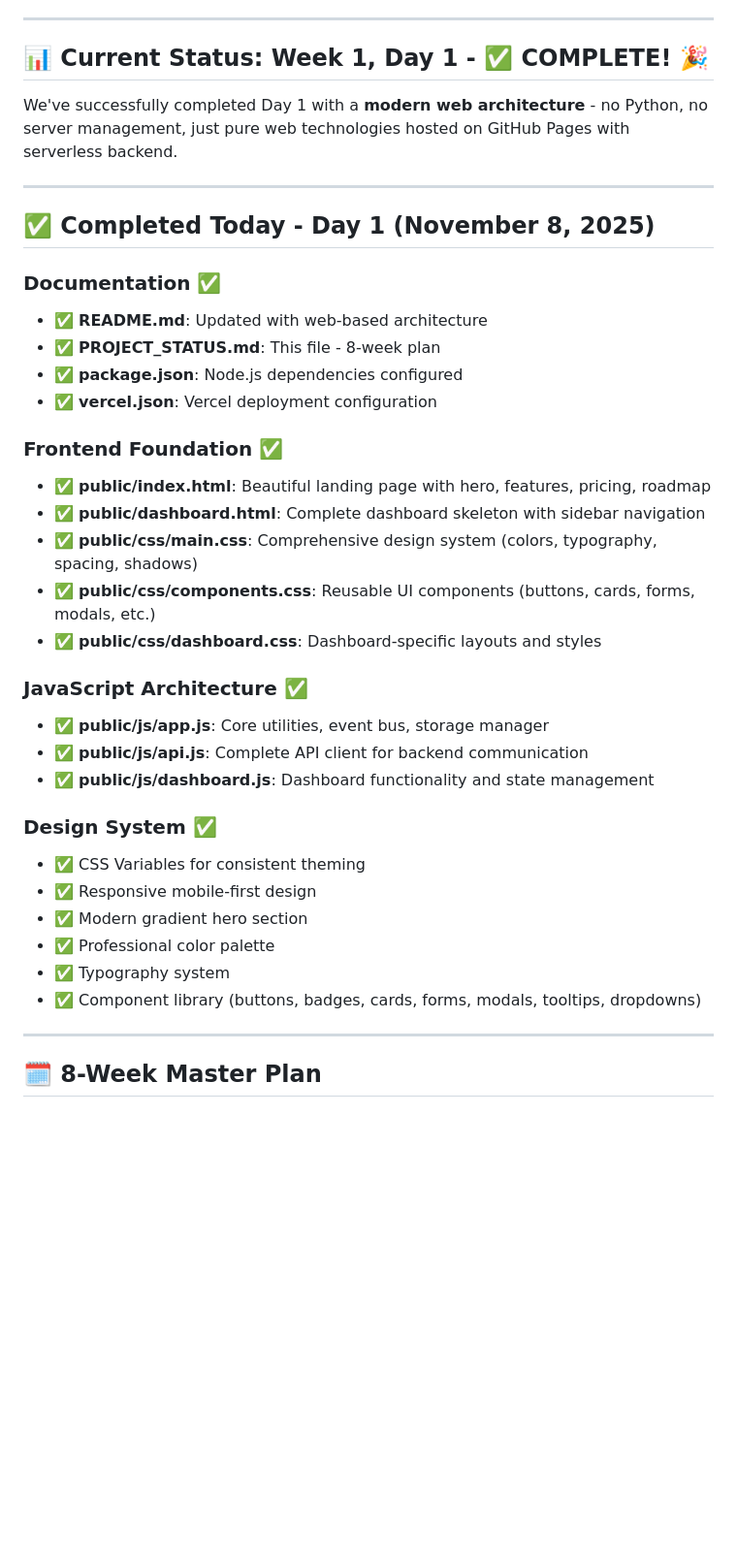
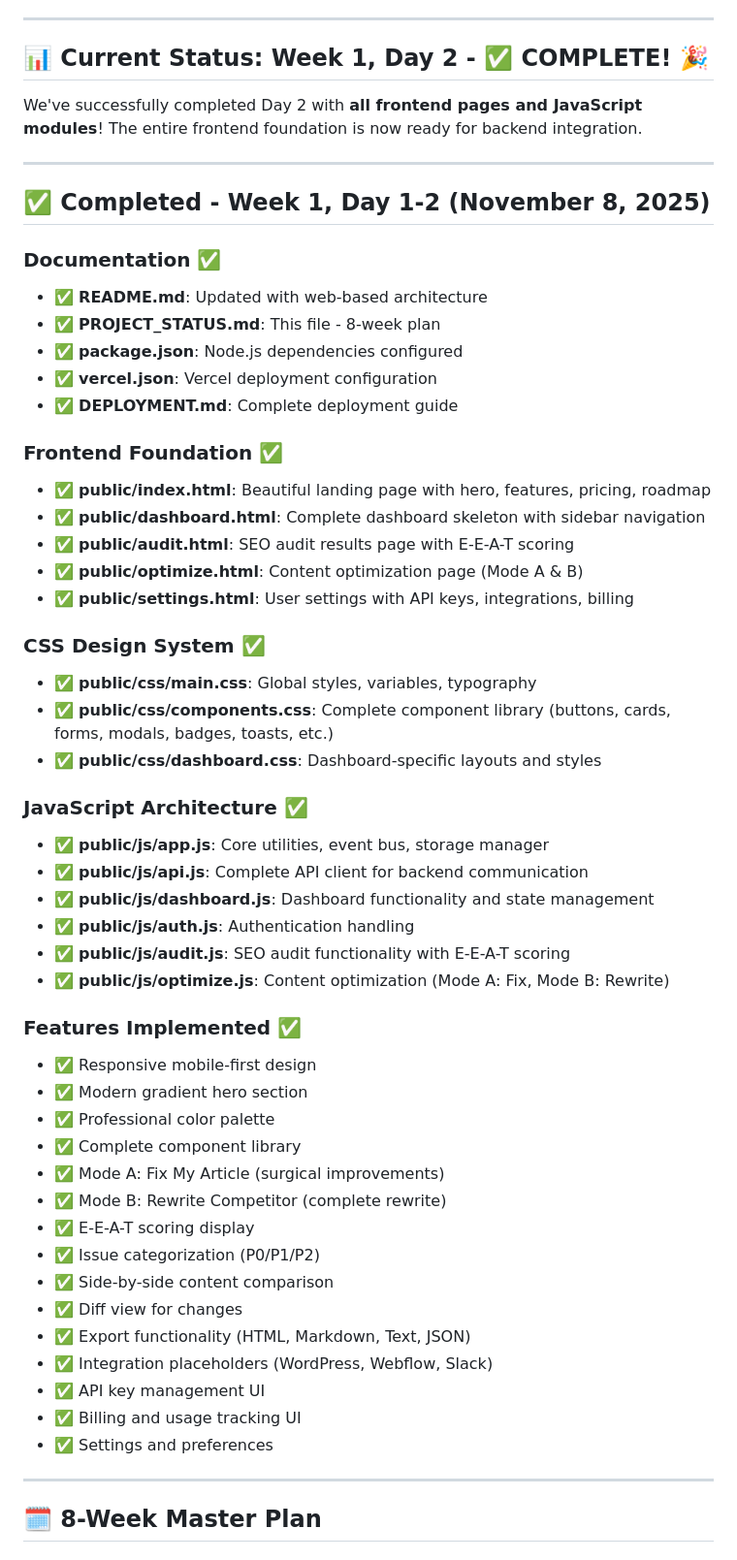
Before and after one commit to dannythehat/ranksmart, a Markdown page: PROJECT_STATUS.md, the part around the change printed below. Shown: that part at 97% size. Rendered like a GitHub page; blank space fills up the shorter version.

```diff
--- a/PROJECT_STATUS.md
+++ b/PROJECT_STATUS.md
@@ -7,39 +7,57 @@
 
 ---
 
-## 📊 Current Status: Week 1, Day 1 - ✅ COMPLETE! 🎉
+## 📊 Current Status: Week 1, Day 2 - ✅ COMPLETE! 🎉
 
-We've successfully completed Day 1 with a **modern web architecture** - no Python, no server management, just pure web technologies hosted on GitHub Pages with serverless backend.
+We've successfully completed Day 2 with **all frontend pages and JavaScript modules**! The entire frontend foundation is now ready for backend integration.
 
 ---
 
-## ✅ Completed Today - Day 1 (November 8, 2025)
+## ✅ Completed - Week 1, Day 1-2 (November 8, 2025)
 
 ### Documentation ✅
 - ✅ **README.md**: Updated with web-based architecture
 - ✅ **PROJECT_STATUS.md**: This file - 8-week plan
 - ✅ **package.json**: Node.js dependencies configured
 - ✅ **vercel.json**: Vercel deployment configuration
+- ✅ **DEPLOYMENT.md**: Complete deployment guide
 
 ### Frontend Foundation ✅
 - ✅ **public/index.html**: Beautiful landing page with hero, features, pricing, roadmap
 - ✅ **public/dashboard.html**: Complete dashboard skeleton with sidebar navigation
-- ✅ **public/css/main.css**: Comprehensive design system (colors, typography, spacing, shadows)
-- ✅ **public/css/components.css**: Reusable UI components (buttons, cards, forms, modals, etc.)
+- ✅ **public/audit.html**: SEO audit results page with E-E-A-T scoring
+- ✅ **public/optimize.html**: Content optimization page (Mode A & B)
+- ✅ **public/settings.html**: User settings with API keys, integrations, billing
+
+### CSS Design System ✅
+- ✅ **public/css/main.css**: Global styles, variables, typography
+- ✅ **public/css/components.css**: Complete component library (buttons, cards, forms, modals, badges, toasts, etc.)
 - ✅ **public/css/dashboard.css**: Dashboard-specific layouts and styles
 
 ### JavaScript Architecture ✅
 - ✅ **public/js/app.js**: Core utilities, event bus, storage manager
 - ✅ **public/js/api.js**: Complete API client for backend communication
 - ✅ **public/js/dashboard.js**: Dashboard functionality and state management
+- ✅ **public/js/auth.js**: Authentication handling
+- ✅ **public/js/audit.js**: SEO audit functionality with E-E-A-T scoring
+- ✅ **public/js/optimize.js**: Content optimization (Mode A: Fix, Mode B: Rewrite)
 
-### Design System ✅
-- ✅ CSS Variables for consistent theming
+### Features Implemented ✅
 - ✅ Responsive mobile-first design
 - ✅ Modern gradient hero section
 - ✅ Professional color palette
-- ✅ Typography system
-- ✅ Component library (buttons, badges, cards, forms, modals, tooltips, dropdowns)
+- ✅ Complete component library
+- ✅ Mode A: Fix My Article (surgical improvements)
+- ✅ Mode B: Rewrite Competitor (complete rewrite)
+- ✅ E-E-A-T scoring display
+- ✅ Issue categorization (P0/P1/P2)
+- ✅ Side-by-side content comparison
+- ✅ Diff view for changes
+- ✅ Export functionality (HTML, Markdown, Text, JSON)
+- ✅ Integration placeholders (WordPress, Webflow, Slack)
+- ✅ API key management UI
+- ✅ Billing and usage tracking UI
+- ✅ Settings and preferences
 
 ---
 
```
Also changed, not shown: other parts of PROJECT_STATUS.md (+41 -136 lines).
